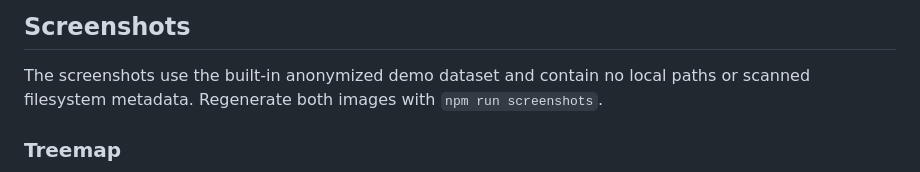
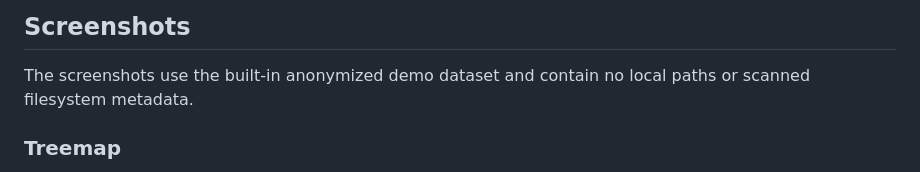
Before and after one commit to luca1897/DiskStatsX, a Markdown page: README.md, the part around the change. GitHub-like rendering.

```diff
--- a/README.md
+++ b/README.md
@@ -38,7 +38,6 @@ The scanner is written in C and enumerates directories with Apple's `getattrlist
 ## Screenshots
 
 The screenshots use the built-in anonymized demo dataset and contain no local paths or scanned filesystem metadata.
-Regenerate both images with `npm run screenshots`.
 
 ### Treemap
 
```
